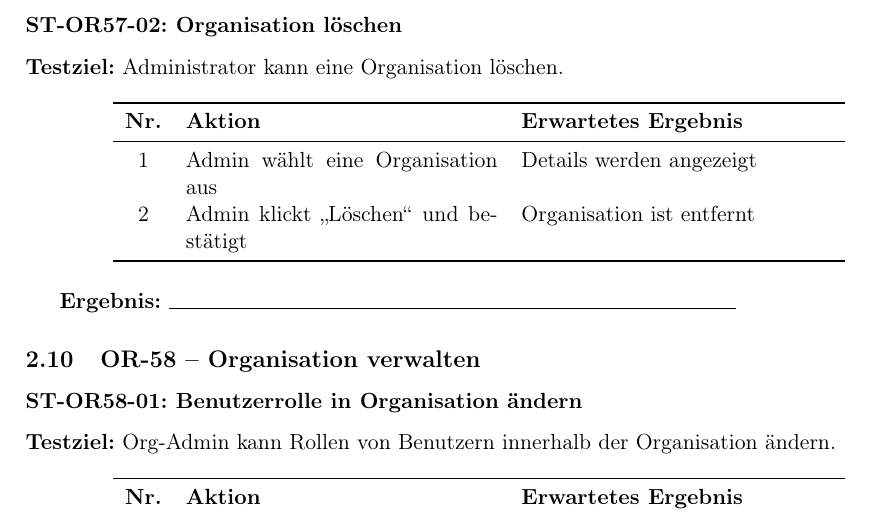
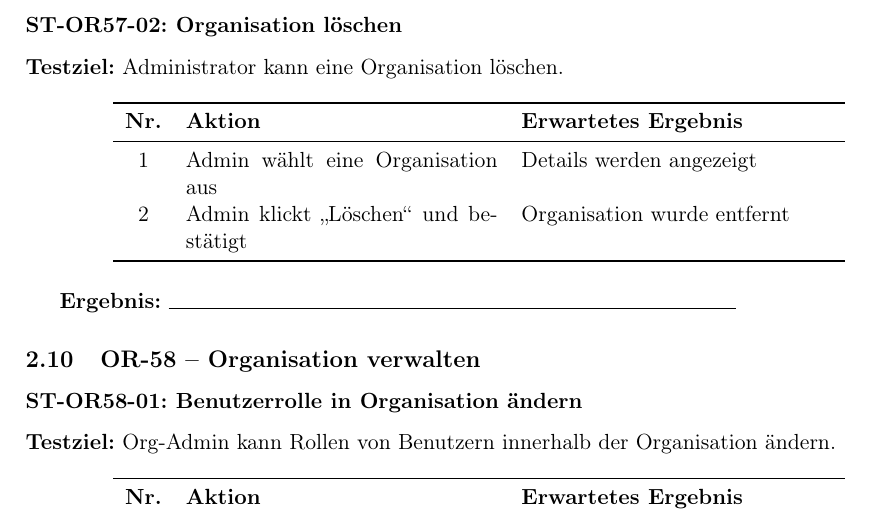
Before and after one commit to NI0-Name-Ideas-0/ChronoScope-tests, a LaTeX document (tests.tex): part of page 7 of 9, cut so that both start at the same text. Compiled offline with pdfLaTeX.

Commit message:
fix typo

```diff
--- a/tests.tex
+++ b/tests.tex
@@ -396,7 +396,7 @@ Blocker & Ja \\
 \textbf{Nr.} & \textbf{Aktion} & \textbf{Erwartetes Ergebnis} \\
 \midrule
 1 & Admin w\"ahlt eine Organisation aus & Details werden angezeigt \\
-2 & Admin klickt \glqq L\"oschen\grqq{} und best\"atigt & Organisation ist entfernt \\
+2 & Admin klickt \glqq L\"oschen\grqq{} und best\"atigt & Organisation wurde entfernt \\
 \bottomrule
 \end{longtable}
 
```
